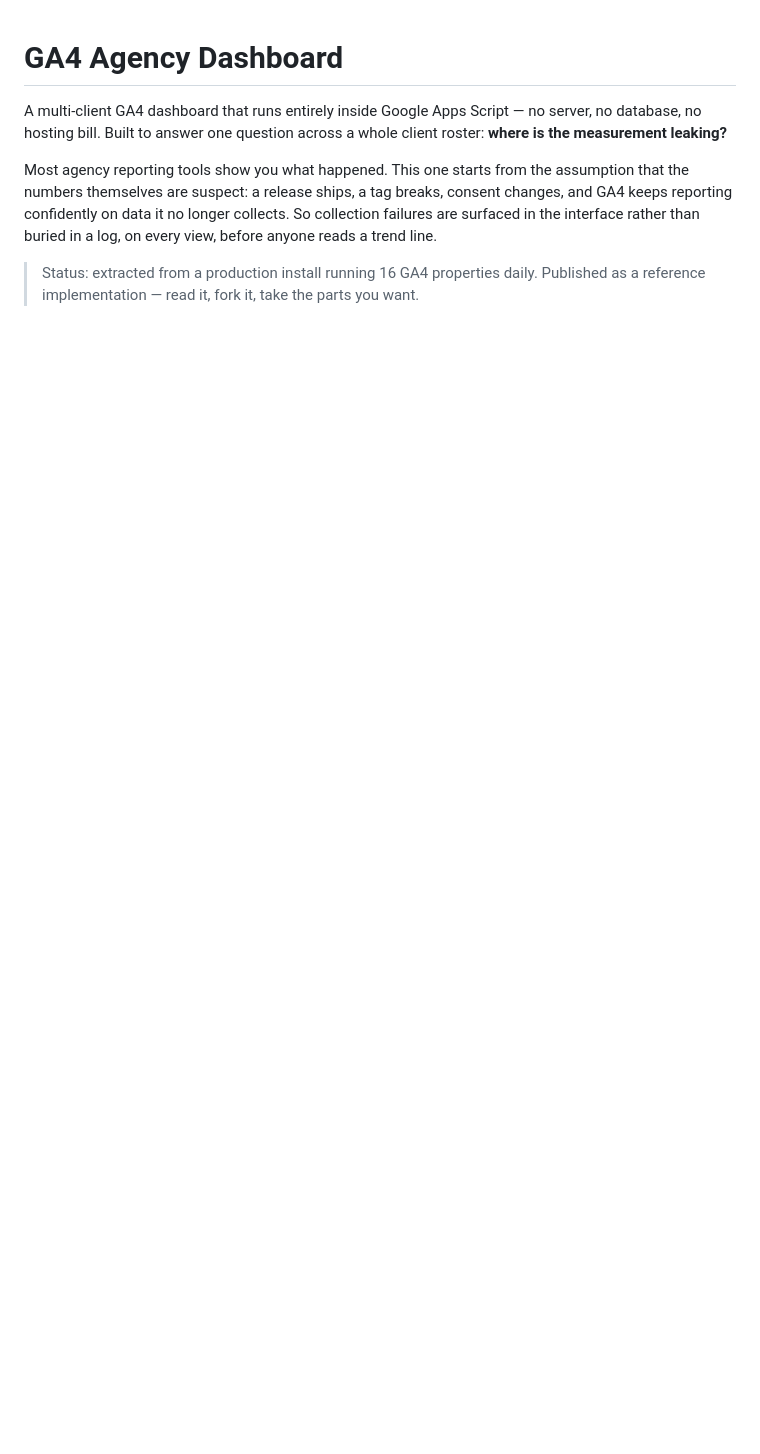
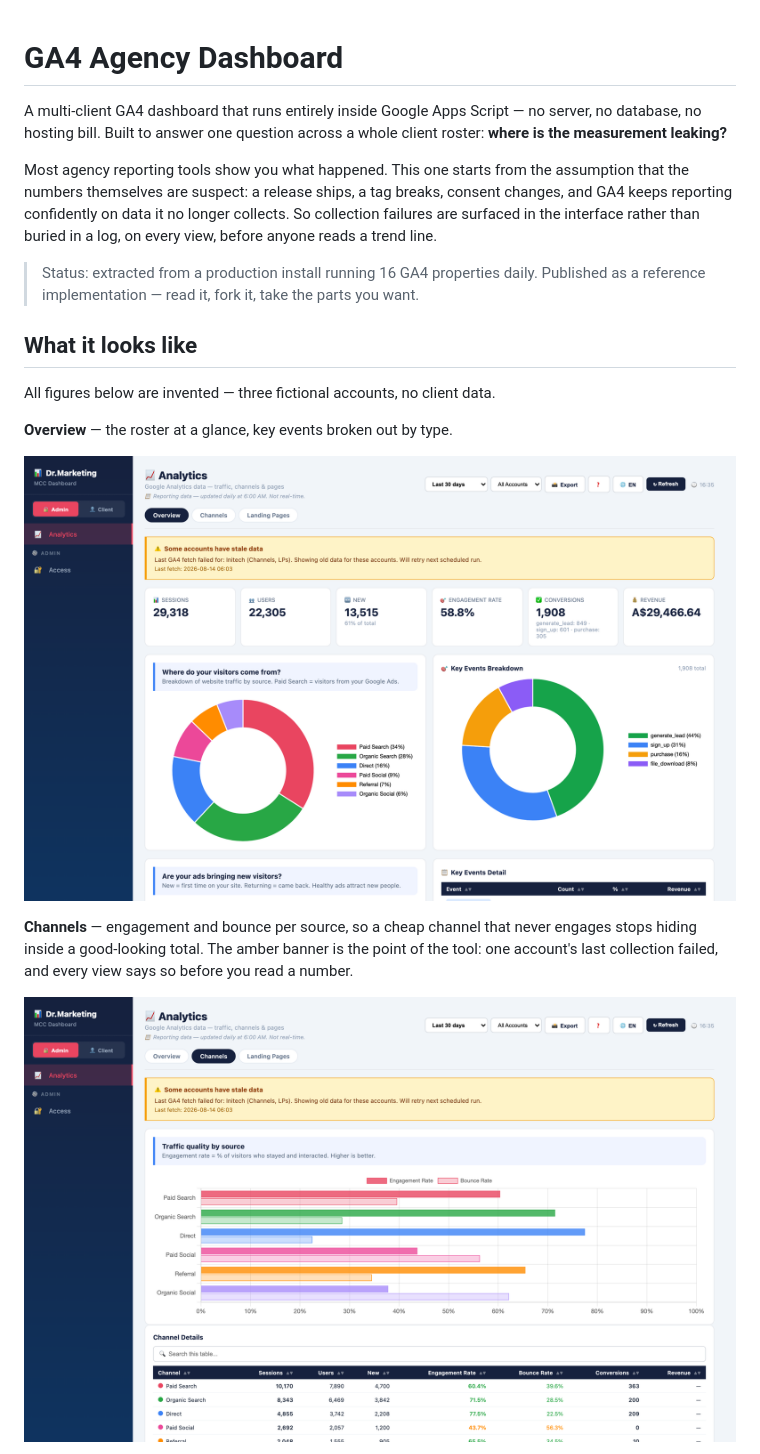
Before and after one commit to solernicolas041/ga4-agency-dashboard, a Markdown page: README.md, the part around the change printed below. GitHub-like rendering; pictures changed too: docs/01-overview.png (added), docs/02-channels.png (added); blank space fills up the shorter version.

Commit message:
docs: show the dashboard — four screenshots on invented data
A dashboard nobody can see is a dashboard nobody installs. The figures are
generated from three fictional accounts; one is deliberately left stale so the
collection-failure banner is visible in the shot rather than only described.

```diff
--- a/README.md
+++ b/README.md
@@ -11,3 +11,18 @@ in the interface rather than buried in a log, on every view, before anyone reads
 
 > Status: extracted from a production install running 16 GA4 properties daily. Published as a
 > reference implementation — read it, fork it, take the parts you want.
+
+## What it looks like
+
+All figures below are invented — three fictional accounts, no client data.
+
+**Overview** — the roster at a glance, key events broken out by type.
+
+![Overview](docs/01-overview.png)
+
+**Channels** — engagement and bounce per source, so a cheap channel that never engages
+stops hiding inside a good-looking total. The amber banner is the point of the tool: one
+account's last collection failed, and every view says so before you read a number.
+
+![Channels](docs/02-channels.png)
+
```
Also changed, not shown: other parts of README.md (+7 -0 lines), docs/03-landing-pages.png (added), docs/04-access.png (added).
